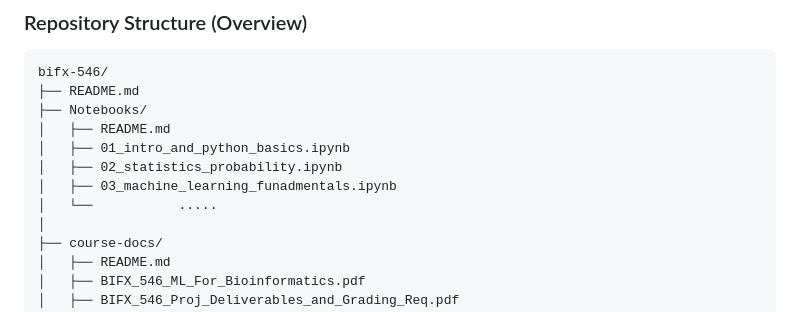
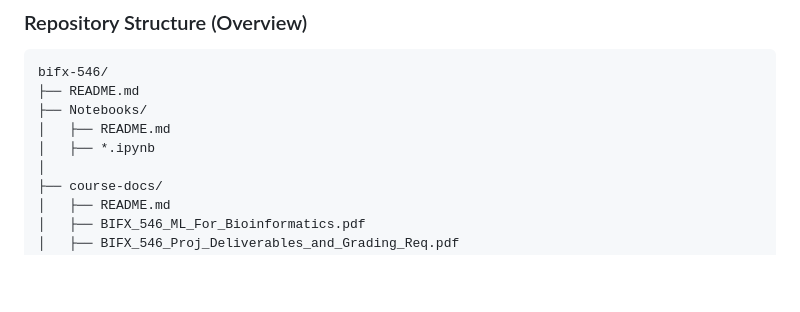
Before and after one commit to ravichas/bifx-546, a Markdown page: README.md, the part around the change. GitHub-like rendering; blank space fills up the shorter version.

Commit message:
Simplify notebook file listing in README
Updated README to use wildcard for notebook files.

```diff
--- a/README.md
+++ b/README.md
@@ -85,10 +85,7 @@ bifx-546/
 ├── README.md
 ├── Notebooks/
 │   ├── README.md
-│   ├── 01_intro_and_python_basics.ipynb
-│   ├── 02_statistics_probability.ipynb
-│   ├── 03_machine_learning_funadmentals.ipynb
-│   └──           .....
+│   ├── *.ipynb
 │
 ├── course-docs/
 │   ├── README.md
```
